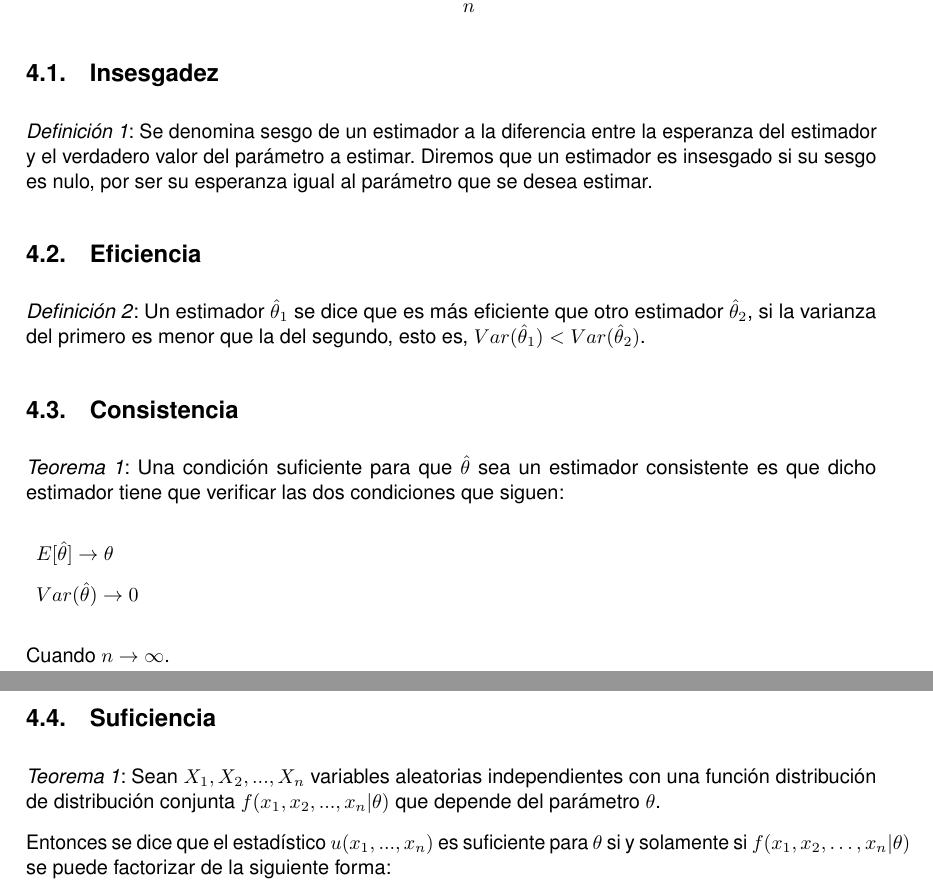
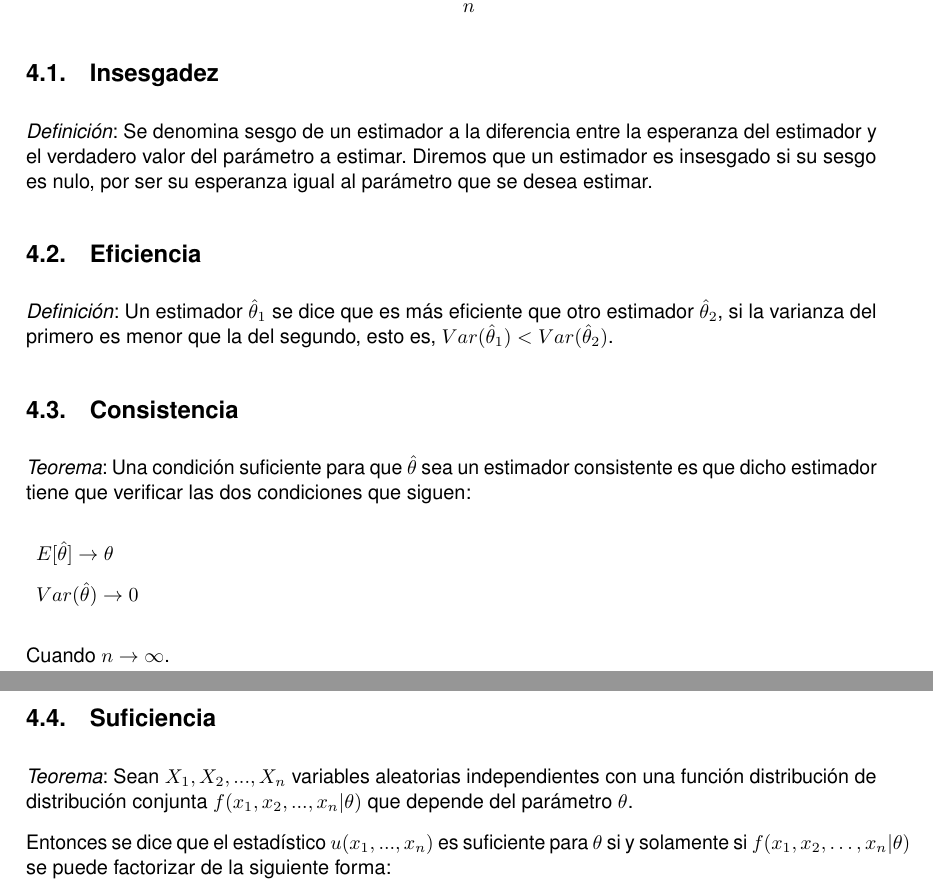
Before and after one commit to JCEntrena/DobleExponencial, a LaTeX document (Doble Exponencial.tex): two parts of pages 4 and 5 of 5, joined at a grey line, cut so that both start at the same text. Compiled offline with pdfLaTeX.

Commit message:
Elimina contadores.

```diff
--- a/Doble Exponencial.tex
+++ b/Doble Exponencial.tex
@@ -69,10 +69,6 @@
 \setlength{\parindent}{0pt}
 \parskip=8pt
 \linespread{1.05} % Change line spacing here, Palatino benefits from a slight increase by default
-
-% Contadores
-\newcounter{def}
-\newcounter{teo}
 
 \makeatletter
 
@@ -203,19 +199,16 @@ Luego el estimador máximo verosímil es:
 $$\hat{b} = \frac{\sum_{i=1}^{n}|x_i - \mu|}{n}$$
 
 \subsection{Insesgadez}
-\addtocounter{def}{1}
-\emph{Definición \arabic{def}}: Se denomina sesgo de un estimador a la diferencia entre la esperanza del estimador
+\emph{Definición}: Se denomina sesgo de un estimador a la diferencia entre la esperanza del estimador
 y el verdadero valor del parámetro a estimar. Diremos que un estimador es insesgado si su sesgo es nulo, por ser
 su esperanza igual al parámetro que se desea estimar.
 
 \subsection{Eficiencia}
-\addtocounter{def}{1}
-\emph{Definición \arabic{def}}: Un estimador $\hat{\theta}_1$ se dice que es más eficiente que otro estimador
+\emph{Definición}: Un estimador $\hat{\theta}_1$ se dice que es más eficiente que otro estimador
 $\hat{\theta}_2$, si la varianza del primero es menor que la del segundo, esto es,  $Var(\hat{\theta}_1)<Var(\hat{\theta}_2)$.
 
 \subsection{Consistencia}
-\addtocounter{teo}{1}
-\emph{Teorema \arabic{teo}}: Una condición suficiente para que $\hat{\theta}$ sea un estimador consistente es que
+\emph{Teorema}: Una condición suficiente para que $\hat{\theta}$ sea un estimador consistente es que
 dicho estimador tiene que verificar las dos condiciones que siguen:
 
 \begin{description}
@@ -226,7 +219,7 @@ dicho estimador tiene que verificar las dos condiciones que siguen:
 Cuando $n \rightarrow \infty$.
 
 \subsection{Suficiencia}
-\emph{Teorema \arabic{teo}}: Sean $X_1, X_2, ..., X_n$ variables aleatorias independientes con una función
+\emph{Teorema}: Sean $X_1, X_2, ..., X_n$ variables aleatorias independientes con una función
 distribución de distribución conjunta $f(x_1, x_2, ..., x_n | \theta)$ que depende del parámetro $\theta$.
 
 Entonces se dice que el estadístico $u(x_1, ..., x_n)$ es suficiente para $\theta$ si y solamente si
```
